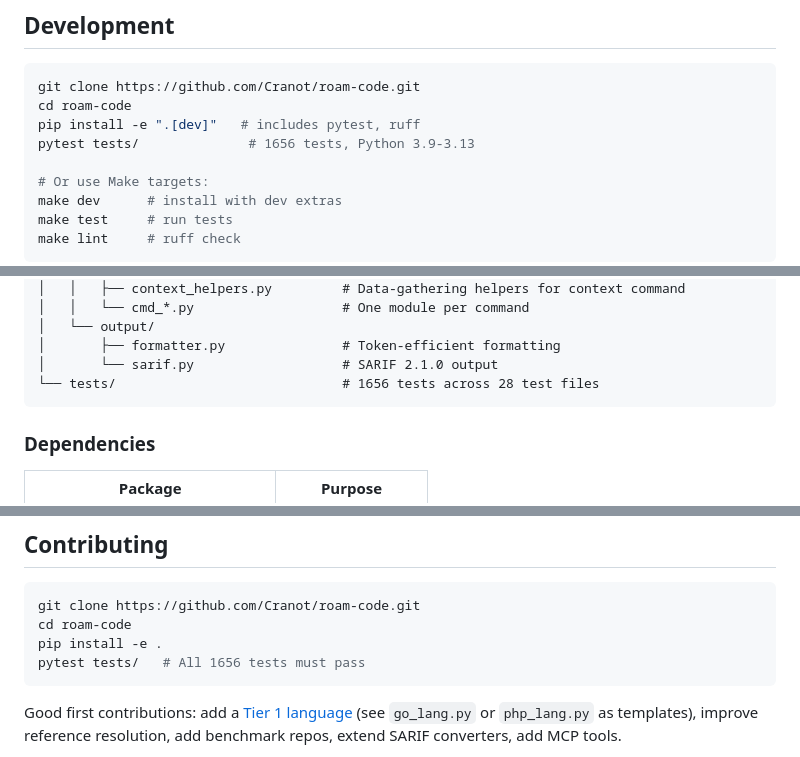
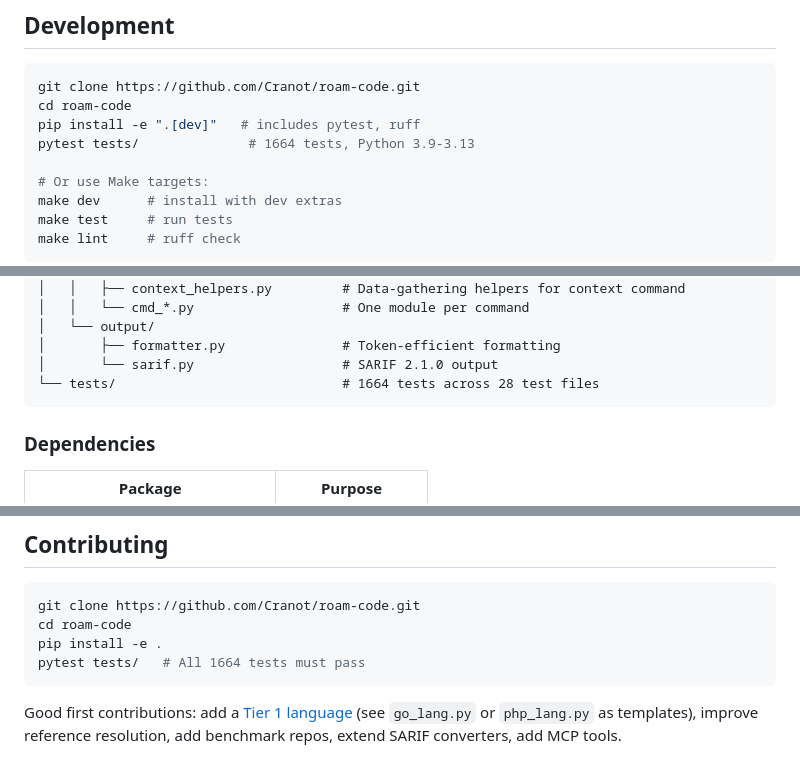
Before and after one commit to yanwujun/business-rule-graph, a Markdown page: README.md, 3 parts joined by grey strips. GitHub-like rendering; folded sections open.

Commit message:
fix: stale test count 1656 -> 1664 across docs
Co-Authored-By: Claude Opus 4.6 <noreply@anthropic.com>

````diff
--- a/README.md
+++ b/README.md
@@ -988,7 +988,7 @@ Delete `.roam/` from your project root to clean up local data.
 git clone https://github.com/Cranot/roam-code.git
 cd roam-code
 pip install -e ".[dev]"   # includes pytest, ruff
-pytest tests/              # 1656 tests, Python 3.9-3.13
+pytest tests/              # 1664 tests, Python 3.9-3.13
 
 # Or use Make targets:
 make dev      # install with dev extras
@@ -1044,7 +1044,7 @@ roam-code/
 │   └── output/
 │       ├── formatter.py               # Token-efficient formatting
 │       └── sarif.py                   # SARIF 2.1.0 output
-└── tests/                             # 1656 tests across 28 test files
+└── tests/                             # 1664 tests across 28 test files
 ```
 
 </details>
@@ -1085,7 +1085,7 @@ Optional: [fastmcp](https://github.com/jlowin/fastmcp) (MCP server)
 git clone https://github.com/Cranot/roam-code.git
 cd roam-code
 pip install -e .
-pytest tests/   # All 1656 tests must pass
+pytest tests/   # All 1664 tests must pass
 ```
 
 Good first contributions: add a [Tier 1 language](src/roam/languages/) (see `go_lang.py` or `php_lang.py` as templates), improve reference resolution, add benchmark repos, extend SARIF converters, add MCP tools.
````
Also changed, not shown: CHANGELOG.md (+1 -1 lines).
